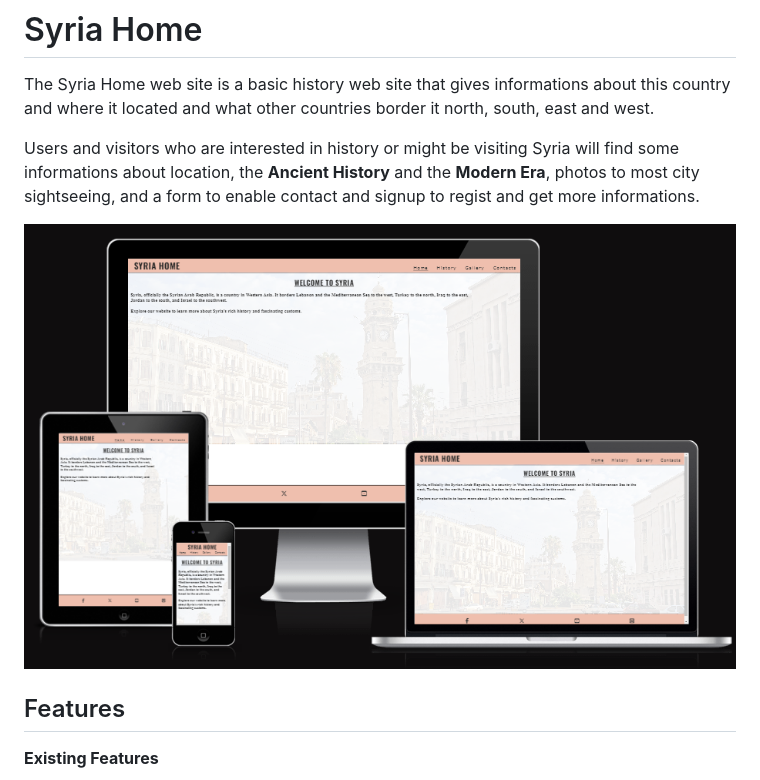
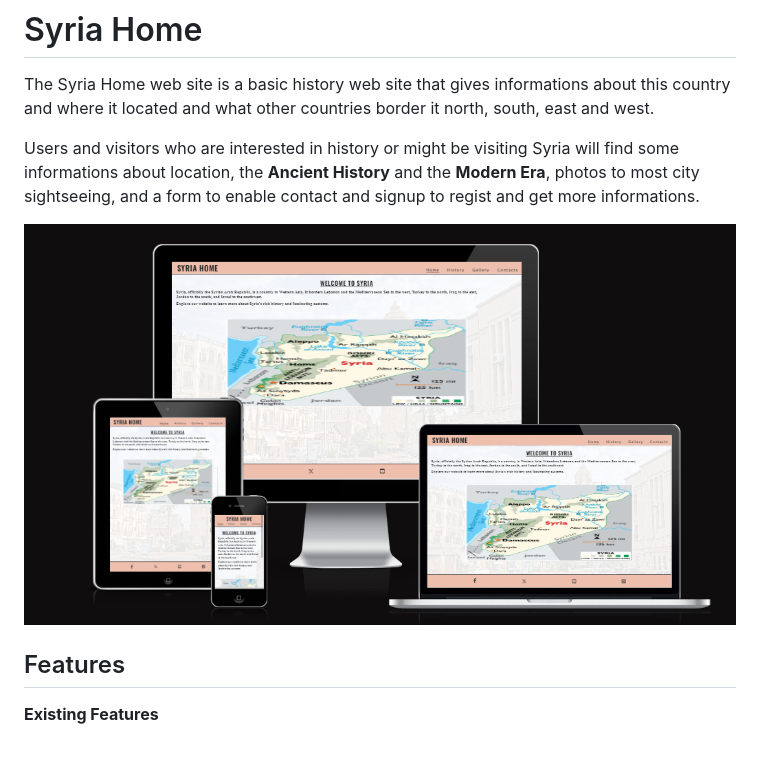
Before and after one commit to kasemdeautsch/Portfolio-1, a Markdown page: README.md, the part around the change. GitHub-like rendering; pictures changed too: media/am-i-responsive.png (added); blank space fills up the shorter version.

```diff
--- a/README.md
+++ b/README.md
@@ -6,7 +6,7 @@ located and what other countries border it north, south, east and west.
 Users and visitors who are interested in history or might be visiting Syria will find some informations about location, the **Ancient History** and the **Modern Era**, photos to most city sightseeing,
 and a form to enable contact and signup to regist and get more informations.
 
-![](/media/responsive.png)
+![](/media/am-i-responsive.png)
 
 ## Features
 
```
Also changed, not shown: media/form-page-validator.png (added), media/gallery-page-validator.png (added), media/history-page-validator.png (added), media/index-page-validator.png (added), 5 other files.
